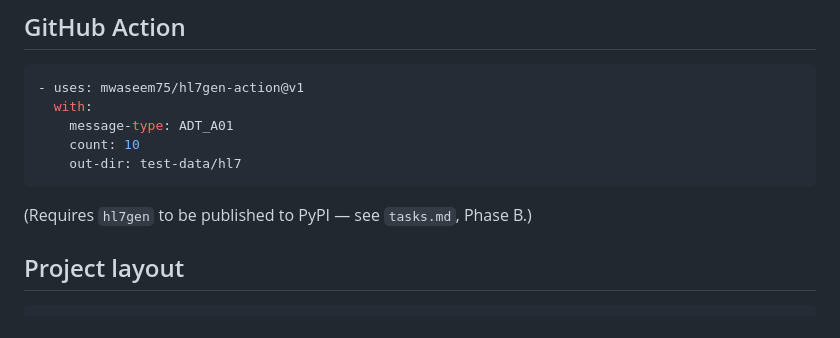
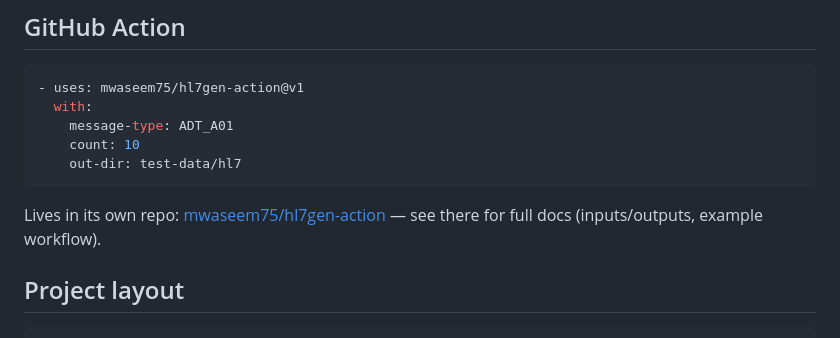
Before and after one commit to mwaseem75/hl7gen, a Markdown page: README.md, the part around the change. Drawn GitHub-style.

Commit message:
README: link to the new hl7gen-action repo, drop stale PyPI caveat

````diff
--- a/README.md
+++ b/README.md
@@ -124,7 +124,8 @@ rather than producing a partial or silently wrong conversion — see
     out-dir: test-data/hl7
 ```
 
-(Requires `hl7gen` to be published to PyPI — see `tasks.md`, Phase B.)
+Lives in its own repo: [mwaseem75/hl7gen-action](https://github.com/mwaseem75/hl7gen-action)
+— see there for full docs (inputs/outputs, example workflow).
 
 ## Project layout
 
````
